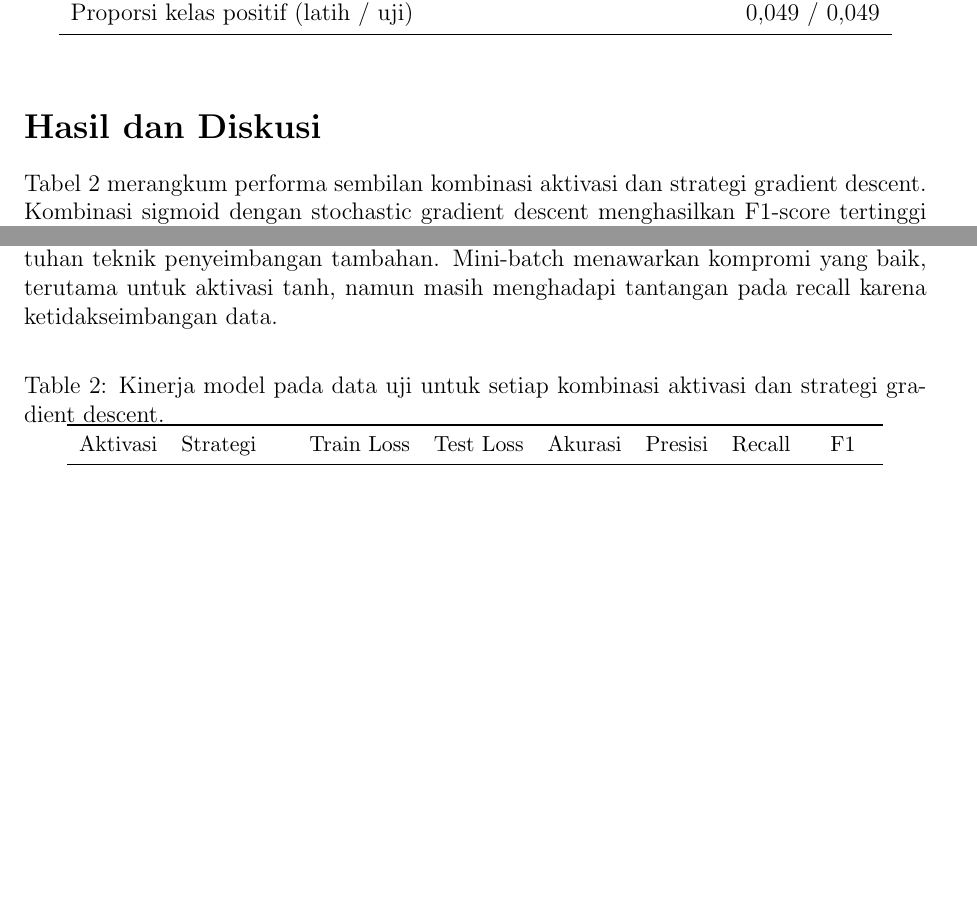
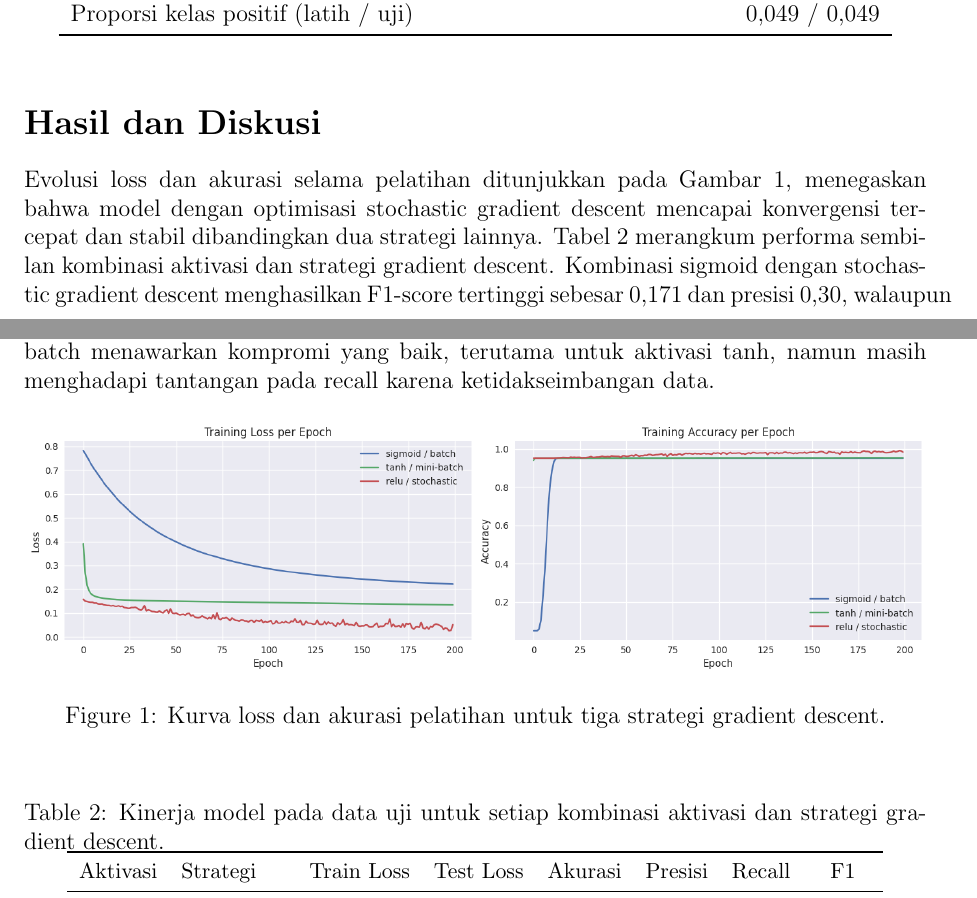
Before and after one commit to SjdnDzikran/tugas-deep-learning-1, a LaTeX document (report.tex): two parts of pages 1 and 2 of 2, joined at a grey line, cut so that both start at the same text, the shorter picture padded with empty space. Compiled offline with pdfLaTeX.

Commit message:
Add training loss and accuracy visualization to report

```diff
--- a/report.tex
+++ b/report.tex
@@ -36,7 +36,14 @@ Pra-pemrosesan meliputi pengisian nilai BMI yang hilang menggunakan median, peng
 \end{table}
 
 \section*{Hasil dan Diskusi}
-Tabel~\ref{tab:metrics} merangkum performa sembilan kombinasi aktivasi dan strategi gradient descent. Kombinasi sigmoid dengan stochastic gradient descent menghasilkan F1-score tertinggi sebesar 0,171 dan presisi 0,30, walaupun recall masih terbatas (0,12). Variasi tanh dengan stochastic gradient descent berada di peringkat kedua dengan F1-score 0,16 dan keseimbangan presisi-recall yang serupa. Strategi batch cenderung menghasilkan gradien yang stabil namun gagal mengenali kelas minoritas (F1-score 0), menandakan kebutuhan teknik penyeimbangan tambahan. Mini-batch menawarkan kompromi yang baik, terutama untuk aktivasi tanh, namun masih menghadapi tantangan pada recall karena ketidakseimbangan data.
+Evolusi loss dan akurasi selama pelatihan ditunjukkan pada Gambar~\ref{fig:loss-accuracy}, menegaskan bahwa model dengan optimisasi stochastic gradient descent mencapai konvergensi tercepat dan stabil dibandingkan dua strategi lainnya. Tabel~\ref{tab:metrics} merangkum performa sembilan kombinasi aktivasi dan strategi gradient descent. Kombinasi sigmoid dengan stochastic gradient descent menghasilkan F1-score tertinggi sebesar 0,171 dan presisi 0,30, walaupun recall masih terbatas (0,12). Variasi tanh dengan stochastic gradient descent berada di peringkat kedua dengan F1-score 0,16 dan keseimbangan presisi-recall yang serupa. Strategi batch cenderung menghasilkan gradien yang stabil namun gagal mengenali kelas minoritas (F1-score 0), menandakan kebutuhan teknik penyeimbangan tambahan. Mini-batch menawarkan kompromi yang baik, terutama untuk aktivasi tanh, namun masih menghadapi tantangan pada recall karena ketidakseimbangan data.
+
+\begin{figure}[htbp]
+    \centering
+    \includegraphics[width=1\textwidth]{loss-and-traning-accuracy.png}
+    \caption{Kurva loss dan akurasi pelatihan untuk tiga strategi gradient descent.}
+    \label{fig:loss-accuracy}
+\end{figure}
 
 \begin{table}[htbp]
     \centering
```
